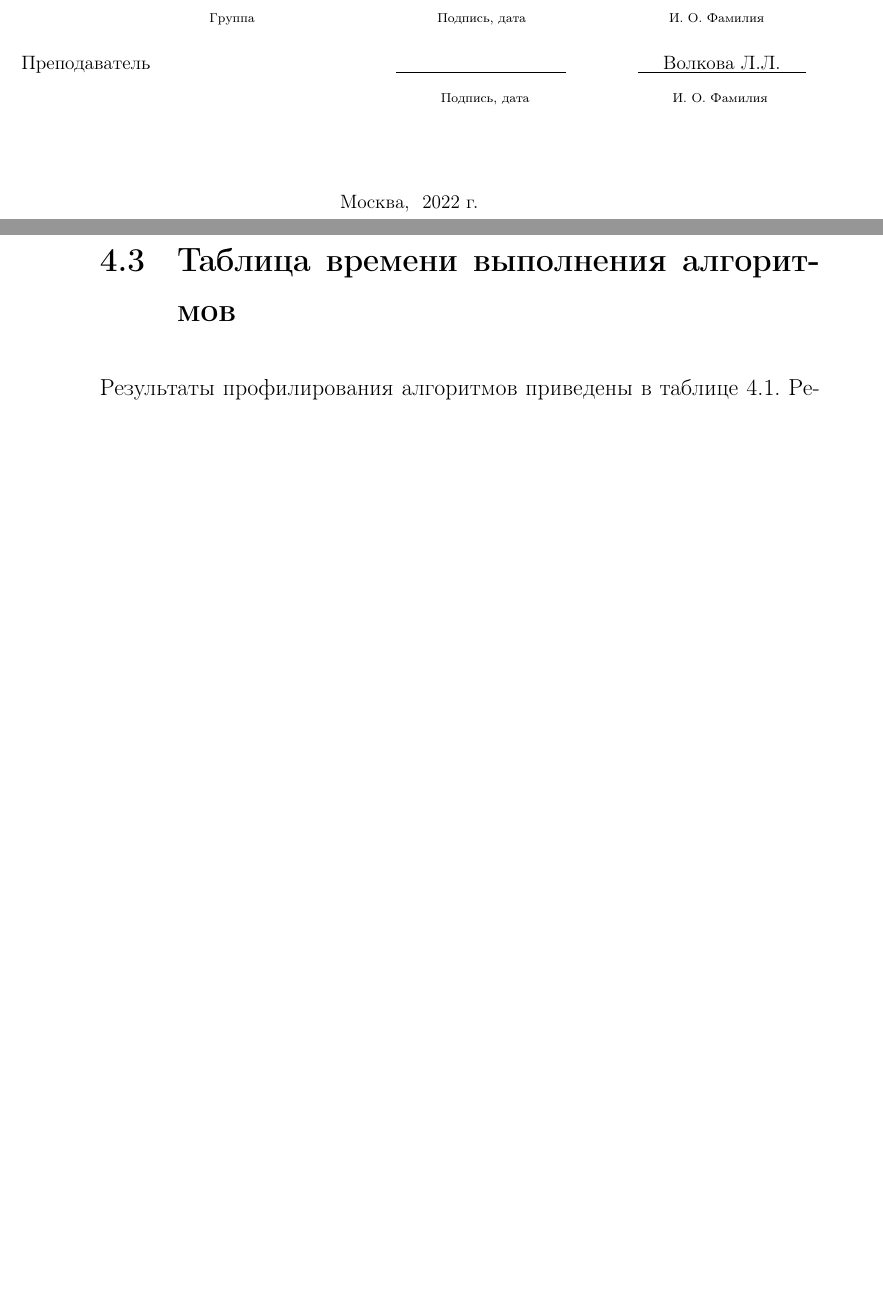
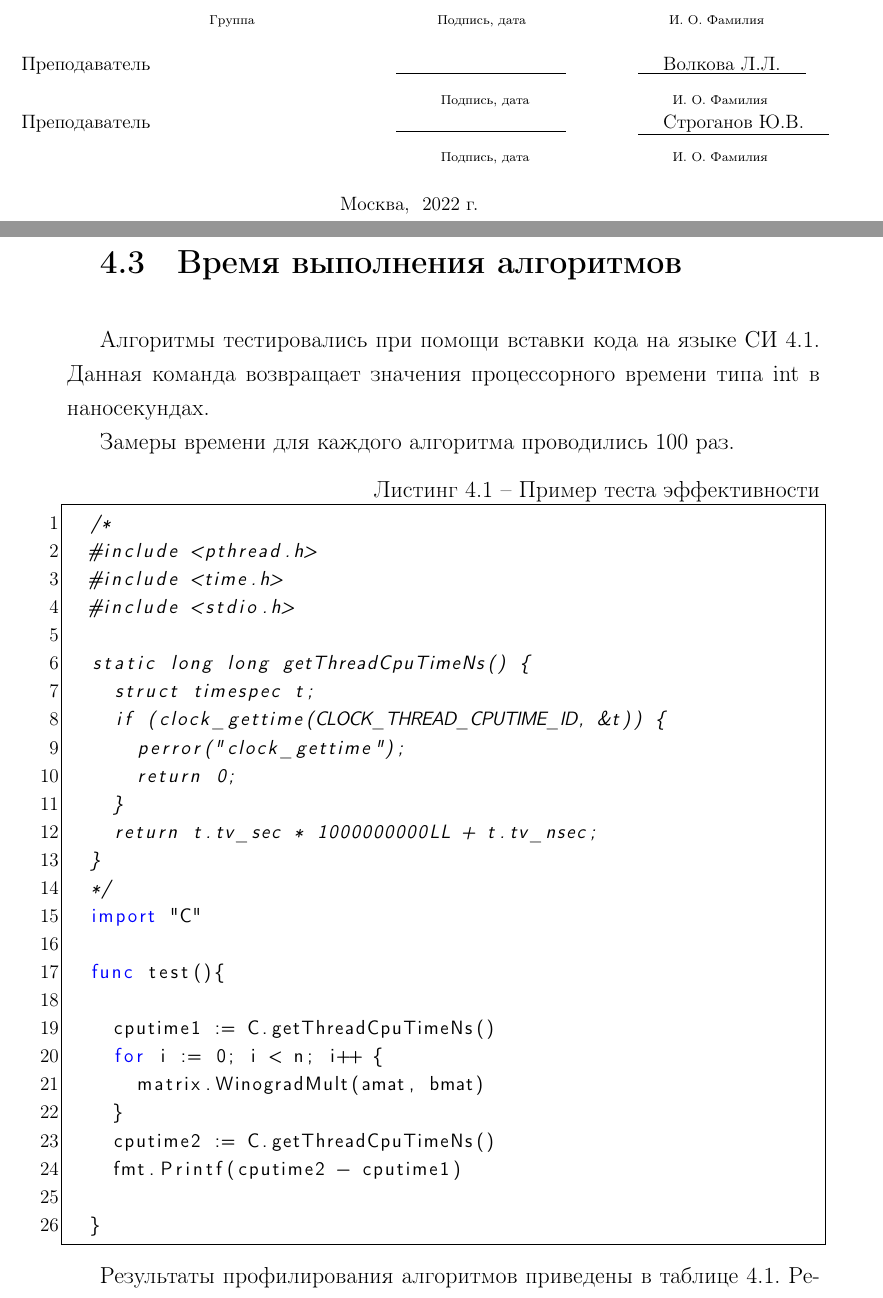
Before and after one commit to xanderkov/ics7-aa, a LaTeX document (lab-02/tex/main.tex, which reads lab-02/tex/00-title.tex, lab-02/tex/04-experiment.tex): two parts of pages 1 and 23 of 26 before the commit and two parts of pages 1 and 23 of 27 after it, joined at a grey line, cut so that both start at the same text, the shorter picture padded with empty space. Compiled offline with pdfLaTeX.

Commit message:
Added simple bench in lab 2

```diff
--- a/lab-02/tex/00-title.tex
+++ b/lab-02/tex/00-title.tex
@@ -63,7 +63,15 @@
 	\fontsize{8pt}{8pt}
 	\hphantom{Группа}\hspace{43mm}\textnormal{Подпись, дата} \hspace{30mm}\noindent\textnormal{И. О. Фамилия}
 
-	\vspace{0.5cm}
+	\fontsize{12pt}{12pt}\selectfont
+	\noindent\textnormal{Преподаватель} \hspace{52mm}
+	\underline{\textnormal{\hphantom{~~~~~~~~~~~~~~~~~~~~~~~~~~~}}} \hspace{14mm}
+	\noindent\underline{\textnormal{~~~~Строганов Ю.В.~~~~}}
+
+	\vspace{2mm}
+	\noindent\textnormal{\hphantom{Студент}} \hspace{17mm}\noindent
+	\fontsize{8pt}{8pt}
+	\hphantom{Группа}\hspace{43mm}\textnormal{Подпись, дата} \hspace{30mm}\noindent\textnormal{И. О. Фамилия}
 
 	\fontsize{12pt}{12pt}\selectfont
 
--- a/lab-02/tex/04-experiment.tex
+++ b/lab-02/tex/04-experiment.tex
@@ -27,7 +27,41 @@
 
 \newpage
 
-\section{Таблица времени выполнения алгоритмов}
+\section{Время выполнения алгоритмов}
+
+Алгоритмы тестировались при помощи вставки кода на языке СИ \ref{bench}. Данная команда возвращает значения процессорного времени типа int в наносекундах.
+
+Замеры времени для каждого алгоритма проводились 100 раз.
+
+\begin{lstlisting}[label=bench,caption=Пример теста эффективности]
+	/*
+	#include <pthread.h>
+	#include <time.h>
+	#include <stdio.h>
+
+	static long long getThreadCpuTimeNs() {
+		struct timespec t;
+		if (clock_gettime(CLOCK_THREAD_CPUTIME_ID, &t)) {
+			perror("clock_gettime");
+			return 0;
+		}
+		return t.tv_sec * 1000000000LL + t.tv_nsec;
+	}
+	*/
+	import "C"
+
+	func test(){
+
+		cputime1 := C.getThreadCpuTimeNs()
+		for i := 0; i < n; i++ {
+			matrix.WinogradMult(amat, bmat)
+		}
+		cputime2 := C.getThreadCpuTimeNs()
+		fmt.Printf(cputime2 - cputime1)
+
+	}
+\end{lstlisting}
+
 Результаты профилирования алгоритмов приведены в таблице \ref{tab:time}. Результаты тестирования приведены в таблице \ref{table:testing}.
 \begin{table}[ht!]
 	\captionsetup{singlelinecheck = false, justification=raggedleft}
```
Also changed, not shown: lab-02/tex/main.pdf, 3 other files.
